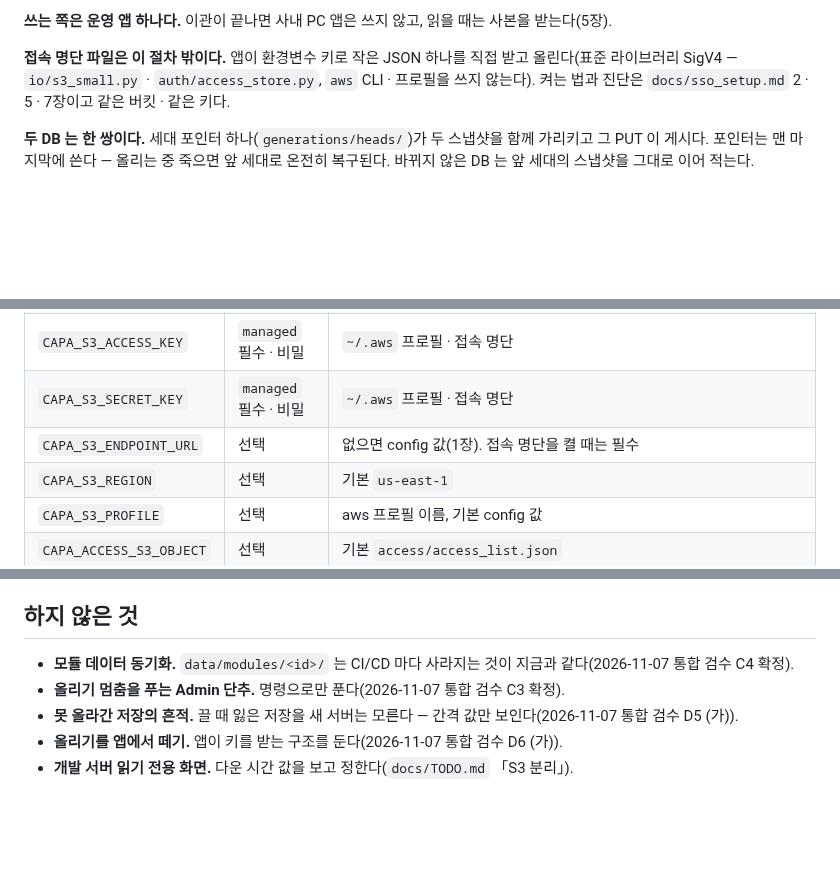
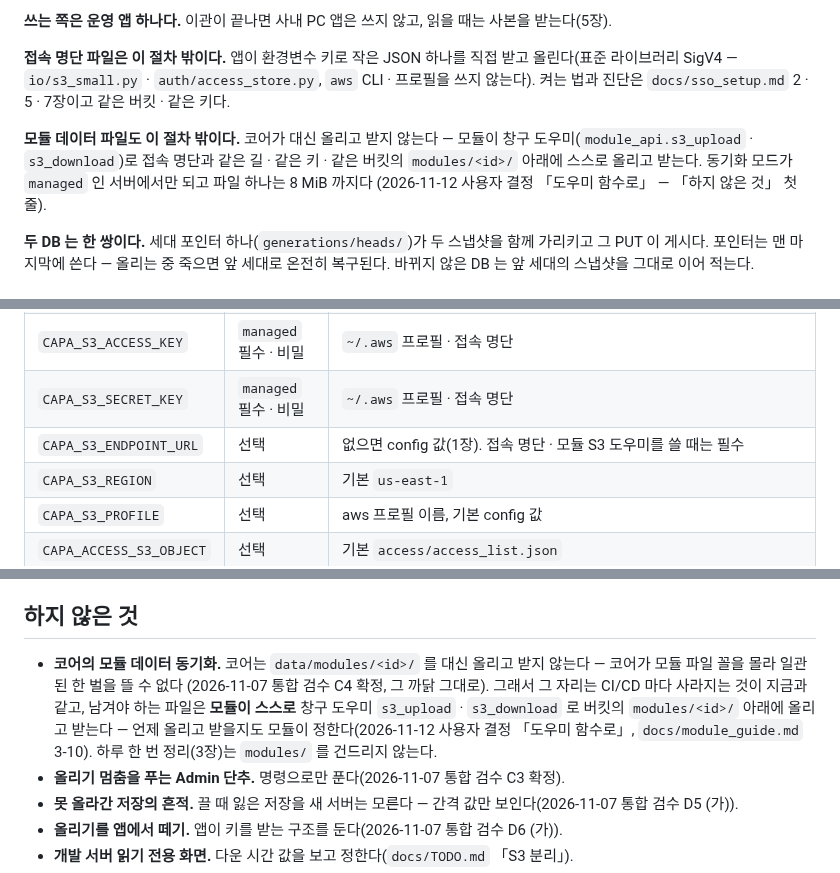
Before and after one commit to ddigle/streamlit_Capa_Simulation, a Markdown page: docs/objectstore_setup.md, 3 parts joined by grey strips. GitHub-like rendering; blank space fills up the shorter version.

Commit message:
운영 DB 정본 문서의 「하지 않은 것」 C4 를 모듈이 도우미로 스스로 올리고 받는 길로 고친다
2026-11-12 사용자 결정 「도우미 함수로」: 코어는 `data/modules/<id>/` 를 대신 올리고 받지 않는다(C4 의
까닭 — 코어가 모듈 파일 꼴을 몰라 일관된 한 벌을 못 뜬다 — 그대로). 남겨야 하는 파일은 모듈이 창구
도우미 `s3_upload` · `s3_download` 로 버킷의 `modules/<id>/` 아래에 스스로 올리고 받는다. 머리말에 같은
길 · 같은 키 · 같은 버킷 · `managed` 에서만 · 8 MiB 를 적고, `CAPA_S3_ENDPOINT_URL` 줄에 모듈 도우미를
더하고, 하루 한 번 정리가 `modules/` 를 건드리지 않음을 적는다.

화면 변경 없음(설계 규칙 해당 없음).

Co-Authored-By: Claude Opus 5.5 <noreply@anthropic.com>

```diff
--- a/docs/objectstore_setup.md
+++ b/docs/objectstore_setup.md
@@ -8,6 +8,10 @@ C-DEP 운영 서버는 영속 볼륨을 쓸 수 없고 CI/CD 때 디스크(`/pro
 
 **접속 명단 파일은 이 절차 밖이다.** 앱이 환경변수 키로 작은 JSON 하나를 직접 받고 올린다(표준 라이브러리 SigV4 — `io/s3_small.py` · `auth/access_store.py`, `aws` CLI · 프로필을 쓰지 않는다).
 켜는 법과 진단은 `docs/sso_setup.md` 2 · 5 · 7장이고 같은 버킷 · 같은 키다.
+
+**모듈 데이터 파일도 이 절차 밖이다.** 코어가 대신 올리고 받지 않는다 — 모듈이 창구 도우미(`module_api.s3_upload` · `s3_download`)로 접속 명단과
+같은 길 · 같은 키 · 같은 버킷의 `modules/<id>/` 아래에 스스로 올리고 받는다. 동기화 모드가 `managed` 인 서버에서만 되고 파일 하나는 8 MiB 까지다
+(2026-11-12 사용자 결정 「도우미 함수로」 — 「하지 않은 것」 첫 줄).
 
 **두 DB 는 한 쌍이다.** 세대 포인터 하나(`generations/heads/`)가 두 스냅샷을 함께 가리키고 그 PUT 이 게시다. 포인터는 맨 마지막에 쓴다 — 올리는 중 죽으면 앞 세대로 온전히 복구된다. 바뀌지 않은 DB 는
 앞 세대의 스냅샷을 그대로 이어 적는다.
@@ -36,7 +40,7 @@ C-DEP 운영 서버는 영속 볼륨을 쓸 수 없고 CI/CD 때 디스크(`/pro
 | `CAPA_S3_BUCKET` | `managed` 필수 | 운영 버킷(예: `SPKGCAPA_Ops`). 없으면 받지 않고 머문다 — config 기본은 개발 버킷이다. 접속 명단도 같은 버킷. 운영 버킷과 `managed` 는 운영 C-DEP 표에만 둔다 — 개발 서버 · WebIDE · 사내 PC 앱에 넣으면 쓰는 쪽이 둘이 되어 세대가 갈라진다(`원격이 갈라짐`) |
 | `CAPA_S3_ACCESS_KEY` | `managed` 필수 · 비밀 | `~/.aws` 프로필 · 접속 명단 |
 | `CAPA_S3_SECRET_KEY` | `managed` 필수 · 비밀 | `~/.aws` 프로필 · 접속 명단 |
-| `CAPA_S3_ENDPOINT_URL` | 선택 | 없으면 config 값(1장). 접속 명단을 켤 때는 필수 |
+| `CAPA_S3_ENDPOINT_URL` | 선택 | 없으면 config 값(1장). 접속 명단 · 모듈 S3 도우미를 쓸 때는 필수 |
 | `CAPA_S3_REGION` | 선택 | 기본 `us-east-1` |
 | `CAPA_S3_PROFILE` | 선택 | aws 프로필 이름, 기본 config 값 |
 | `CAPA_ACCESS_S3_OBJECT` | 선택 | 기본 `access/access_list.json` |
@@ -251,7 +255,10 @@ $env:CAPA_S3_SYNC_MODE = "managed"
 
 ## 하지 않은 것
 
-- **모듈 데이터 동기화.** `data/modules/<id>/` 는 CI/CD 마다 사라지는 것이 지금과 같다(2026-11-07 통합 검수 C4 확정).
+- **코어의 모듈 데이터 동기화.** 코어는 `data/modules/<id>/` 를 대신 올리고 받지 않는다 — 코어가 모듈 파일 꼴을 몰라 일관된 한 벌을 뜰 수 없다
+  (2026-11-07 통합 검수 C4 확정, 그 까닭 그대로). 그래서 그 자리는 CI/CD 마다 사라지는 것이 지금과 같고, 남겨야 하는 파일은 **모듈이 스스로**
+  창구 도우미 `s3_upload` · `s3_download` 로 버킷의 `modules/<id>/` 아래에 올리고 받는다 — 언제 올리고 받을지도 모듈이 정한다(2026-11-12 사용자 결정
+  「도우미 함수로」, `docs/module_guide.md` 3-10). 하루 한 번 정리(3장)는 `modules/` 를 건드리지 않는다.
 - **올리기 멈춤을 푸는 Admin 단추.** 명령으로만 푼다(2026-11-07 통합 검수 C3 확정).
 - **못 올라간 저장의 흔적.** 끌 때 잃은 저장을 새 서버는 모른다 — 간격 값만 보인다(2026-11-07 통합 검수 D5 (가)).
 - **올리기를 앱에서 떼기.** 앱이 키를 받는 구조를 둔다(2026-11-07 통합 검수 D6 (가)).
```
